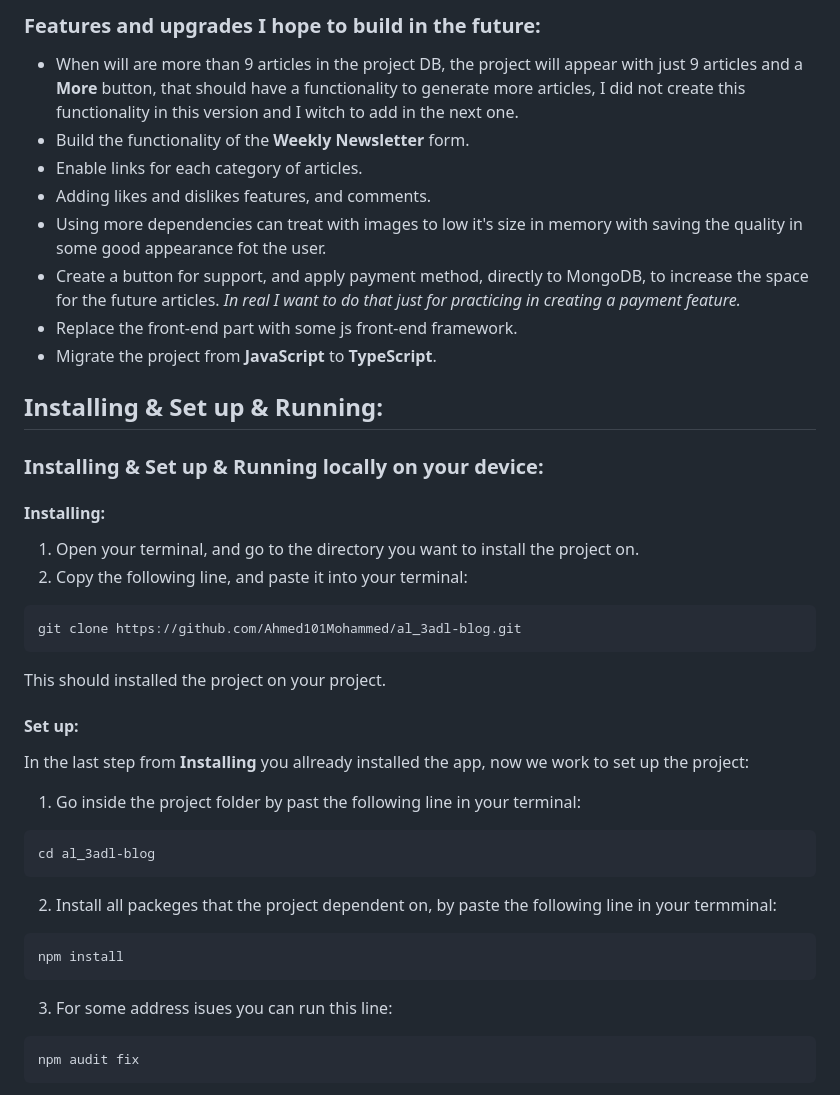
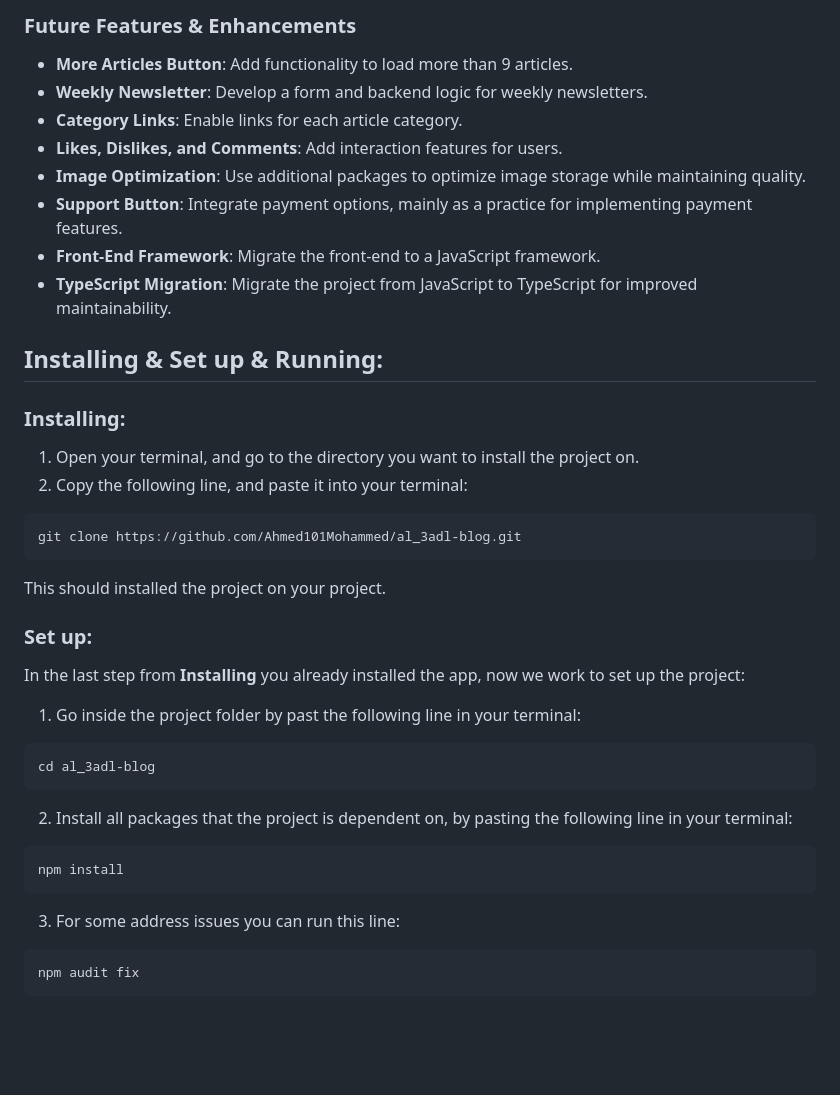
Before and after one commit to Ahmed101Mohammed/al_3adl-blog, a Markdown page: README.md, the part around one of its changes. GitHub-like rendering; blank space fills up the shorter version.

````diff
--- a/README.md
+++ b/README.md
@@ -42,34 +42,33 @@ This is my firest full-stack project that I build to the release, and most of it
 
-### Features and upgrades I hope to build in the future:
-- When will are more than 9 articles in the project DB, the project will appear with just 9 articles and a **More** button, that should have a functionality to generate more articles, I did not create this functionality in this version and I witch to add in the next one.
-- Build the functionality of the **Weekly Newsletter** form.
-- Enable links for each category of articles.
-- Adding likes and dislikes features, and comments.
-- Using more dependencies can treat with images to low it's size in memory with saving the quality in some good appearance fot the user.
-- Create a button for support, and apply payment method, directly to MongoDB, to increase the space for the future articles. *In real I want to do that just for practicing in creating a payment feature.*
-- Replace the front-end part with some js front-end framework.
-- Migrate the project from **JavaScript** to **TypeScript**.
+### Future Features & Enhancements
+- **More Articles Button**: Add functionality to load more than 9 articles.
+- **Weekly Newsletter**: Develop a form and backend logic for weekly newsletters.
+- **Category Links**: Enable links for each article category.
+- **Likes, Dislikes, and Comments**: Add interaction features for users.
+- **Image Optimization**: Use additional packages to optimize image storage while maintaining quality.
+- **Support Button**: Integrate payment options, mainly as a practice for implementing payment features.
+- **Front-End Framework**: Migrate the front-end to a JavaScript framework.
+- **TypeScript Migration**: Migrate the project from JavaScript to TypeScript for improved maintainability.
 
 ## Installing & Set up & Running:
-### Installing & Set up & Running locally on your device:
-#### Installing:
+### Installing:
 1. Open your terminal, and go to the directory you want to install the project on.
 2. Copy the following line, and paste it into your terminal:
 ```
 git clone https://github.com/Ahmed101Mohammed/al_3adl-blog.git
 ```
 This should installed the project on your project.
-#### Set up:
-In the last step from **Installing** you allready installed the app, now we work to set up the project:
+### Set up:
+In the last step from **Installing** you already installed the app, now we work to set up the project:
 1. Go inside the project folder by past the following line in your terminal:
 ```
 cd al_3adl-blog
 ```
-2. Install all packeges that the project dependent on, by paste the following line in your termminal:
+2. Install all packages that the project is dependent on, by pasting the following line in your terminal:
 ```
 npm install
 ```
-3. For some address isues you can run this line:
+3. For some address issues you can run this line:
 ```
 npm audit fix
 ```
````
Also changed, not shown: other parts of README.md (+84 -35 lines).
